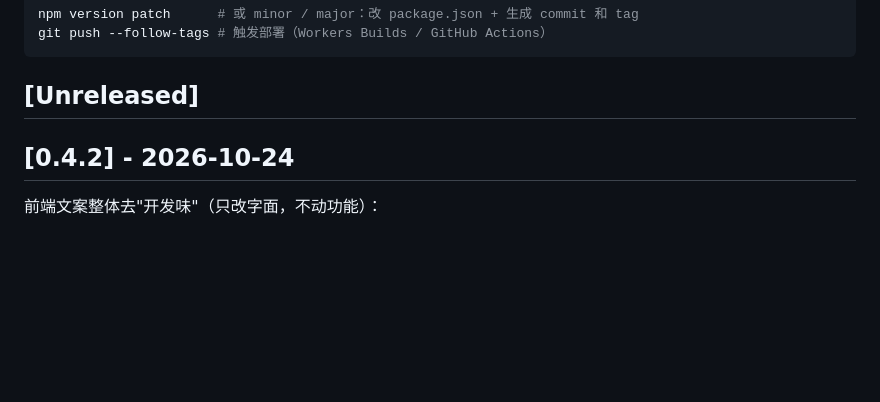
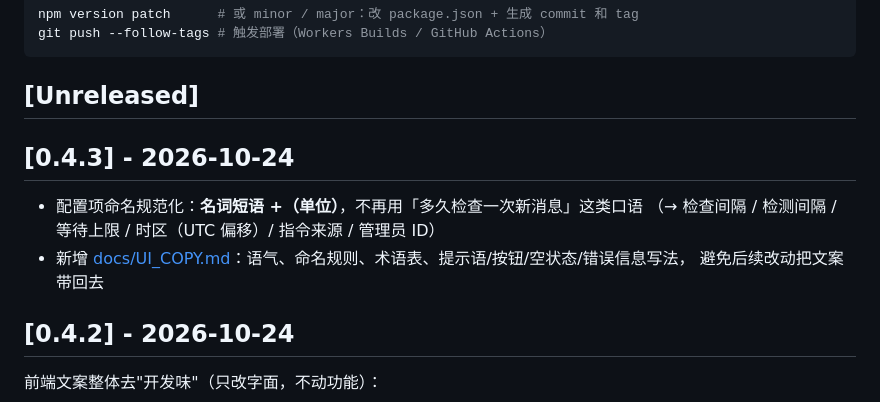
Before and after one commit to mihucho/cf-tg-checkin, a Markdown page: CHANGELOG.md, the part around the change. Drawn GitHub-style; blank space fills up the shorter version.

````diff
--- a/CHANGELOG.md
+++ b/CHANGELOG.md
@@ -10,6 +10,13 @@ git push --follow-tags # 触发部署（Workers Builds / GitHub Actions）
 ```
 
 ## [Unreleased]
+
+## [0.4.3] - 2026-10-24
+
+- 配置项命名规范化：**名词短语 +（单位）**，不再用「多久检查一次新消息」这类口语
+  （→ 检查间隔 / 检测间隔 / 等待上限 / 时区（UTC 偏移）/ 指令来源 / 管理员 ID）
+- 新增 [docs/UI_COPY.md](docs/UI_COPY.md)：语气、命名规则、术语表、提示语/按钮/空状态/错误信息写法，
+  避免后续改动把文案带回去
 
 ## [0.4.2] - 2026-10-24
 
````
Also changed, not shown: README.md (+1 -0 lines), docs/UI_COPY.md (added, +76 -0 lines), docs/images/settings-turnstile.png, 4 other files.
